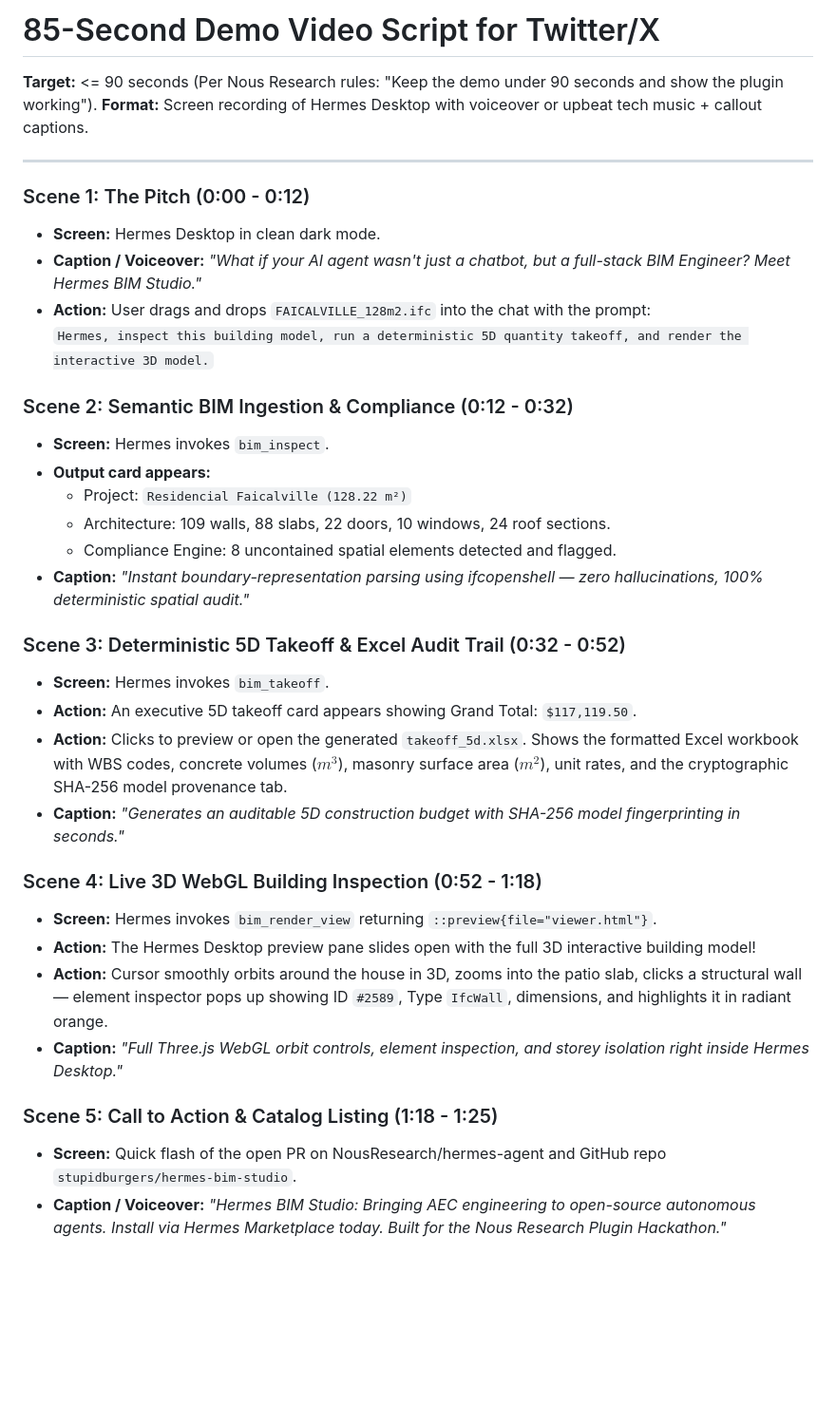
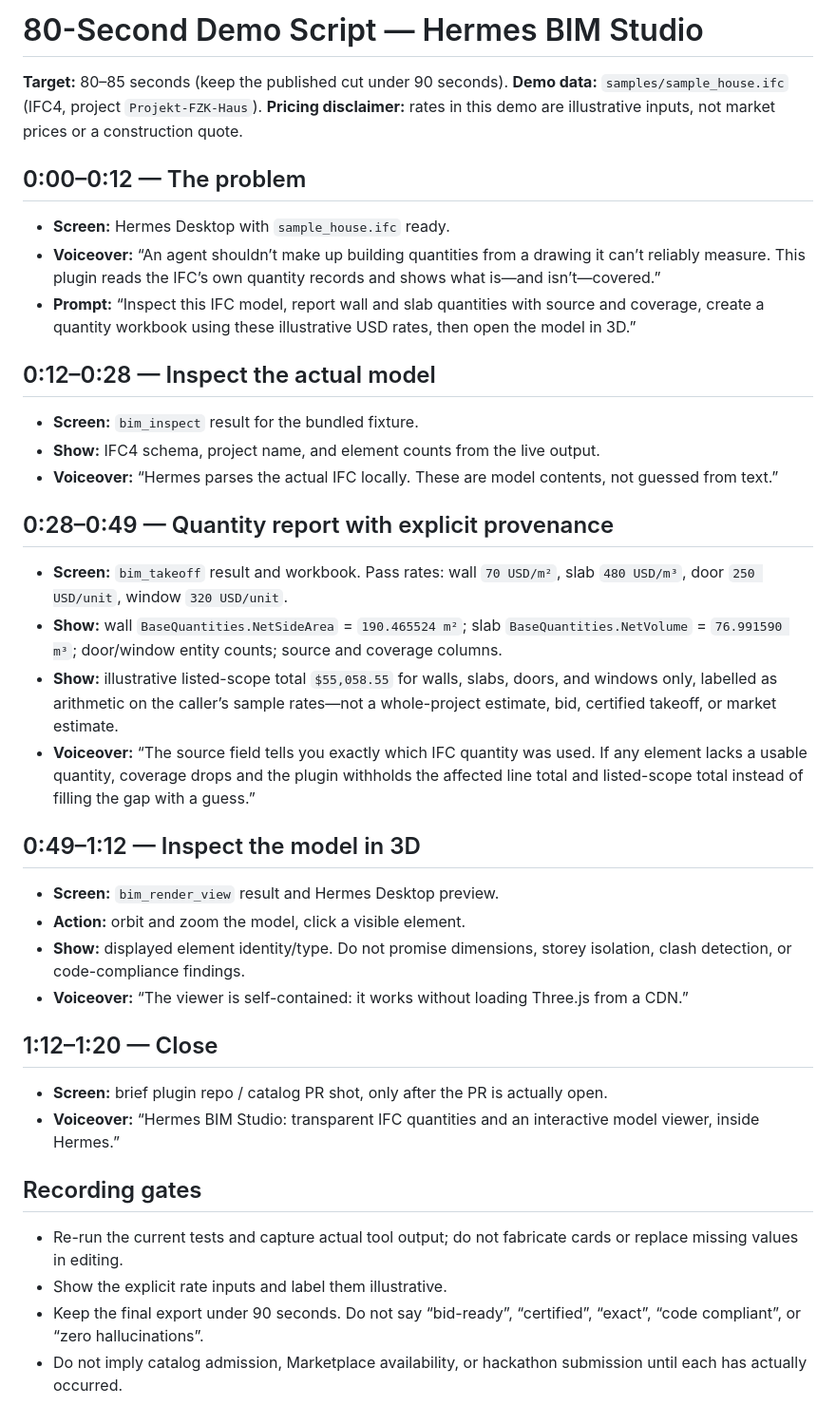
Before and after one commit to stupidburgers/hermes-bim-studio, a Markdown page: docs/demo-script.md, the part around the change. Shown at 95% size. Rendered like a GitHub page; blank space fills up the shorter version.

```diff
--- a/docs/demo-script.md
+++ b/docs/demo-script.md
@@ -1,36 +1,43 @@
-# 85-Second Demo Video Script for Twitter/X
+# 80-Second Demo Script — Hermes BIM Studio
 
-**Target:** <= 90 seconds (Per Nous Research rules: "Keep the demo under 90 seconds and show the plugin working").
-**Format:** Screen recording of Hermes Desktop with voiceover or upbeat tech music + callout captions.
+**Target:** 80–85 seconds (keep the published cut under 90 seconds).
+**Demo data:** `samples/sample_house.ifc` (IFC4, project `Projekt-FZK-Haus`).
+**Pricing disclaimer:** rates in this demo are illustrative inputs, not market prices or a construction quote.
 
----
+## 0:00–0:12 — The problem
 
-### Scene 1: The Pitch (0:00 - 0:12)
-- **Screen:** Hermes Desktop in clean dark mode.
-- **Caption / Voiceover:** *"What if your AI agent wasn't just a chatbot, but a full-stack BIM Engineer? Meet Hermes BIM Studio."*
-- **Action:** User drags and drops `FAICALVILLE_128m2.ifc` into the chat with the prompt:
-  `Hermes, inspect this building model, run a deterministic 5D quantity takeoff, and render the interactive 3D model.`
+- **Screen:** Hermes Desktop with `sample_house.ifc` ready.
+- **Voiceover:** “An agent shouldn’t make up building quantities from a drawing it can’t reliably measure. This plugin reads the IFC’s own quantity records and shows what is—and isn’t—covered.”
+- **Prompt:** “Inspect this IFC model, report wall and slab quantities with source and coverage, create a quantity workbook using these illustrative USD rates, then open the model in 3D.”
 
-### Scene 2: Semantic BIM Ingestion & Compliance (0:12 - 0:32)
-- **Screen:** Hermes invokes `bim_inspect`.
-- **Output card appears:**
-  - Project: `Residencial Faicalville (128.22 m²)`
-  - Architecture: 109 walls, 88 slabs, 22 doors, 10 windows, 24 roof sections.
-  - Compliance Engine: 8 uncontained spatial elements detected and flagged.
-- **Caption:** *"Instant boundary-representation parsing using ifcopenshell — zero hallucinations, 100% deterministic spatial audit."*
+## 0:12–0:28 — Inspect the actual model
 
-### Scene 3: Deterministic 5D Takeoff & Excel Audit Trail (0:32 - 0:52)
-- **Screen:** Hermes invokes `bim_takeoff`.
-- **Action:** An executive 5D takeoff card appears showing Grand Total: `$117,119.50`.
-- **Action:** Clicks to preview or open the generated `takeoff_5d.xlsx`. Shows the formatted Excel workbook with WBS codes, concrete volumes ($m^3$), masonry surface area ($m^2$), unit rates, and the cryptographic SHA-256 model provenance tab.
-- **Caption:** *"Generates an auditable 5D construction budget with SHA-256 model fingerprinting in seconds."*
+- **Screen:** `bim_inspect` result for the bundled fixture.
+- **Show:** IFC4 schema, project name, and element counts from the live output.
+- **Voiceover:** “Hermes parses the actual IFC locally. These are model contents, not guessed from text.”
 
-### Scene 4: Live 3D WebGL Building Inspection (0:52 - 1:18)
-- **Screen:** Hermes invokes `bim_render_view` returning `::preview{file="viewer.html"}`.
-- **Action:** The Hermes Desktop preview pane slides open with the full 3D interactive building model!
-- **Action:** Cursor smoothly orbits around the house in 3D, zooms into the patio slab, clicks a structural wall — element inspector pops up showing ID `#2589`, Type `IfcWall`, dimensions, and highlights it in radiant orange.
-- **Caption:** *"Full Three.js WebGL orbit controls, element inspection, and storey isolation right inside Hermes Desktop."*
+## 0:28–0:49 — Quantity report with explicit provenance
 
-### Scene 5: Call to Action & Catalog Listing (1:18 - 1:25)
-- **Screen:** Quick flash of the open PR on NousResearch/hermes-agent and GitHub repo `stupidburgers/hermes-bim-studio`.
-- **Caption / Voiceover:** *"Hermes BIM Studio: Bringing AEC engineering to open-source autonomous agents. Install via Hermes Marketplace today. Built for the Nous Research Plugin Hackathon."*
+- **Screen:** `bim_takeoff` result and workbook. Pass rates: wall `70 USD/m²`, slab `480 USD/m³`, door `250 USD/unit`, window `320 USD/unit`.
+- **Show:** wall `BaseQuantities.NetSideArea` = `190.465524 m²`; slab `BaseQuantities.NetVolume` = `76.991590 m³`; door/window entity counts; source and coverage columns.
+- **Show:** illustrative listed-scope total `$55,058.55` for walls, slabs, doors, and windows only, labelled as arithmetic on the caller’s sample rates—not a whole-project estimate, bid, certified takeoff, or market estimate.
+- **Voiceover:** “The source field tells you exactly which IFC quantity was used. If any element lacks a usable quantity, coverage drops and the plugin withholds the affected line total and listed-scope total instead of filling the gap with a guess.”
+
+## 0:49–1:12 — Inspect the model in 3D
+
+- **Screen:** `bim_render_view` result and Hermes Desktop preview.
+- **Action:** orbit and zoom the model, click a visible element.
+- **Show:** displayed element identity/type. Do not promise dimensions, storey isolation, clash detection, or code-compliance findings.
+- **Voiceover:** “The viewer is self-contained: it works without loading Three.js from a CDN.”
+
+## 1:12–1:20 — Close
+
+- **Screen:** brief plugin repo / catalog PR shot, only after the PR is actually open.
+- **Voiceover:** “Hermes BIM Studio: transparent IFC quantities and an interactive model viewer, inside Hermes.”
+
+## Recording gates
+
+- Re-run the current tests and capture actual tool output; do not fabricate cards or replace missing values in editing.
+- Show the explicit rate inputs and label them illustrative.
+- Keep the final export under 90 seconds. Do not say “bid-ready”, “certified”, “exact”, “code compliant”, or “zero hallucinations”.
+- Do not imply catalog admission, Marketplace availability, or hackathon submission until each has actually occurred.
```
Also changed, not shown: README.md (+15 -11 lines), plugin/README.md (+65 -21 lines), docs/screenshots/viewer-wall-selection.png (added), 11 other files.
